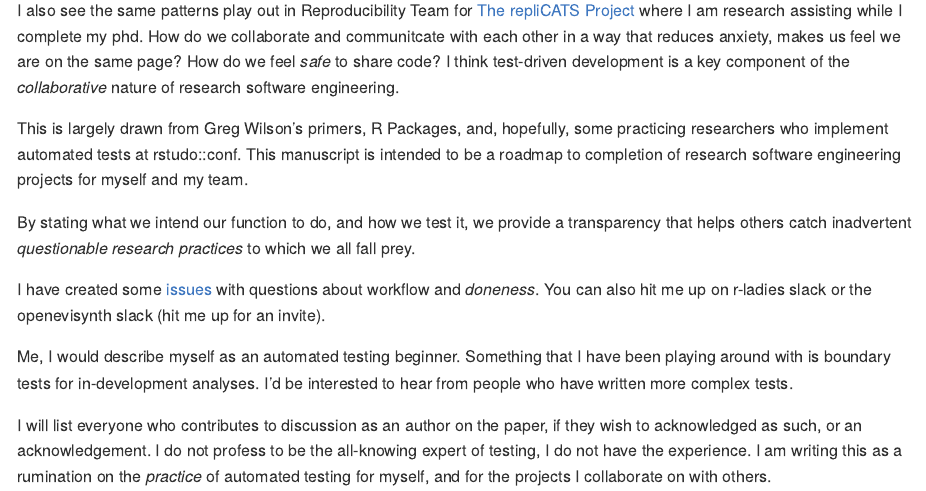
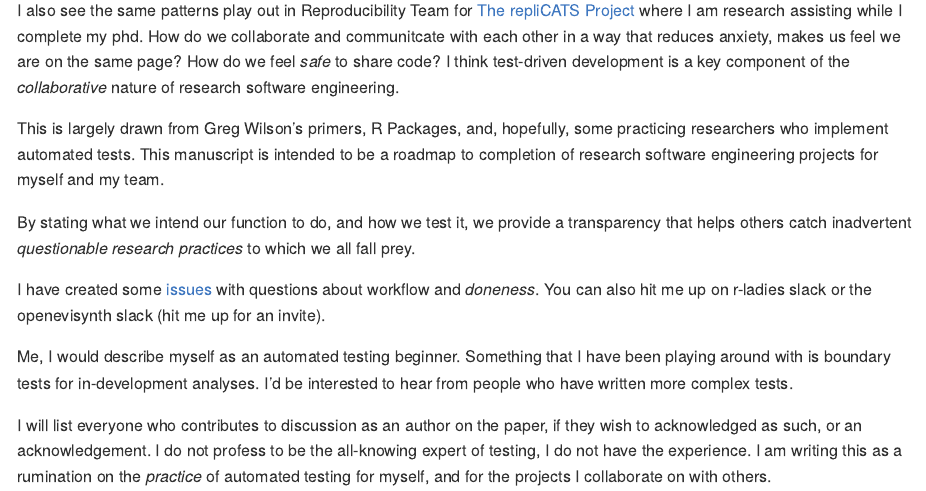
Before and after one commit to softloud/neet, an R Markdown document (README.Rmd): the page in a window 1100 px wide, from 410 px down. The pictures show the output file README.md that the author committed with the source, drawn offline in the style of GitHub.

Commit message:
updated readme

```diff
--- a/README.Rmd
+++ b/README.Rmd
@@ -25,7 +25,7 @@ The objective of this paper is to provide a *toolchain walkthrough* for  a test-
 
 I also see the same patterns play out in Reproducibility Team for [The repliCATS Project](https://replicats.research.unimelb.edu.au/) where I am research assisting while I complete my phd. How do we collaborate and communitcate with each other in a way that reduces anxiety, makes us feel we are on the same page? How do we feel *safe* to share code? I think test-driven development is a key component of the *collaborative* nature of research software engineering.
 
-This is largely drawn from Greg Wilson's primers, R Packages, and, hopefully, some practicing researchers who implement automated tests at rstudo::conf. This manuscript is intended to be a roadmap to completion of research software engineering projects for myself and my team.
+This is largely drawn from Greg Wilson's primers, R Packages, and, hopefully, some practicing researchers who implement automated tests. This manuscript is intended to be a roadmap to completion of research software engineering projects for myself and my team.
 
 By stating what we intend our function to do, and how we test it, we provide a transparency that helps others catch inadvertent *questionable research practices* to which we all fall prey.
 
```
Also changed, not shown: analysis/when-is-done-done.Rmd (+1 -1 lines), README.md.
